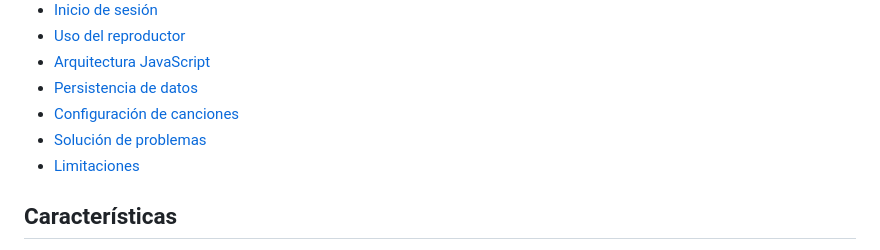
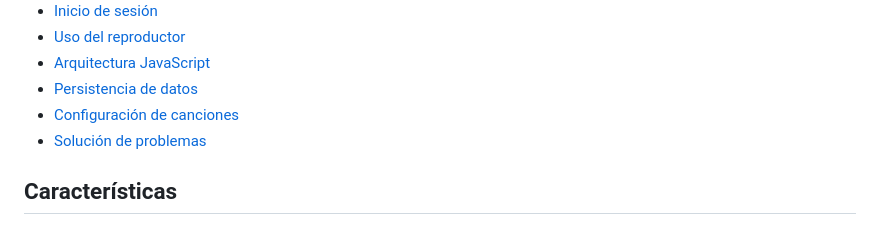
Before and after one commit to nkaryoli/Music-Player, a Markdown page: Readme.md, the part around the change. Rendered like a GitHub page.

```diff
--- a/Readme.md
+++ b/Readme.md
@@ -15,7 +15,6 @@ Aplicación web frontend para reproducir música desde el navegador. El proyecto
 - [Persistencia de datos](#persistencia-de-datos)
 - [Configuración de canciones](#configuración-de-canciones)
 - [Solución de problemas](#solución-de-problemas)
-- [Limitaciones](#limitaciones)
 
 ## Características
 
```
